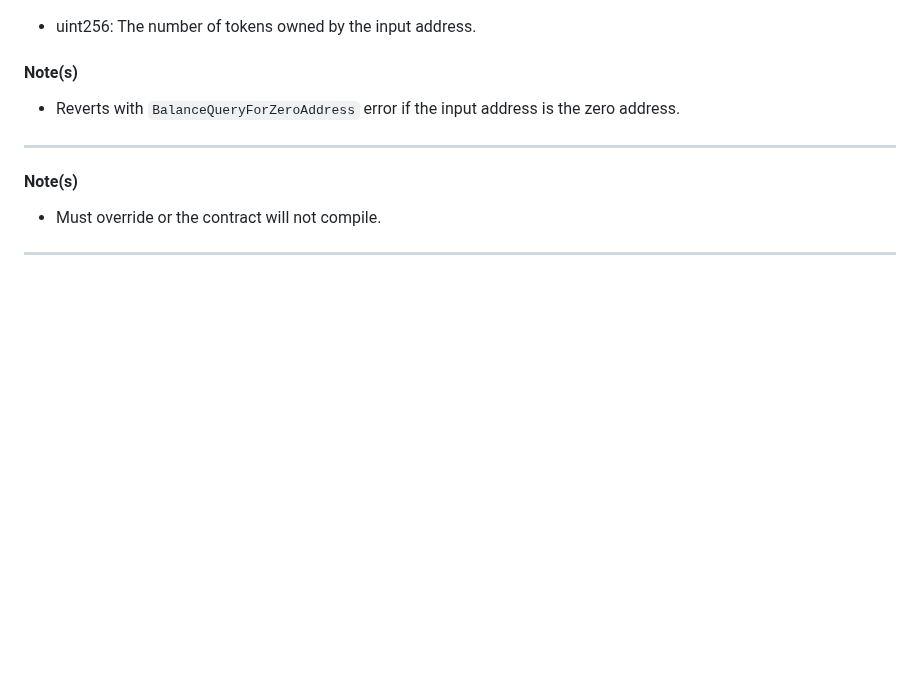
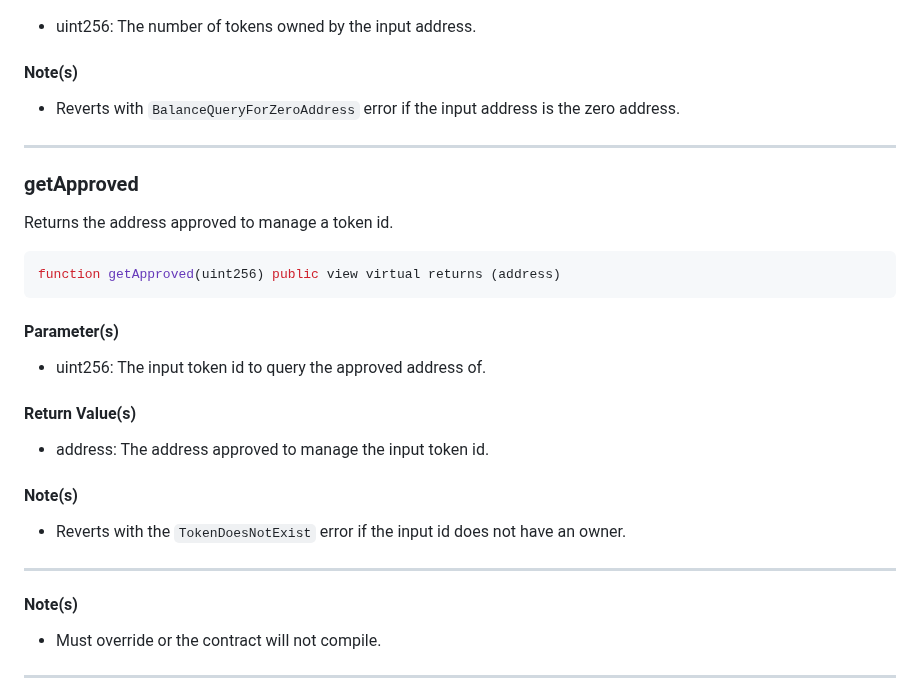
Before and after one commit to Vectorized/solady, a Markdown page: docs/tokens/erc721.md, the part around the change. GitHub-like rendering; blank space fills up the shorter version.

Commit message:
added docs for getApproved

````diff
--- a/docs/tokens/erc721.md
+++ b/docs/tokens/erc721.md
@@ -123,6 +123,28 @@ function balanceOf(address) public view virtual returns (uint256)
 
 ---
 
+### getApproved
+
+Returns the address approved to manage a token id.
+
+```solidity
+function getApproved(uint256) public view virtual returns (address)
+```
+
+#### Parameter(s)
+
+- uint256: The input token id to query the approved address of.
+
+#### Return Value(s)
+
+- address: The address approved to manage the input token id.
+
+#### Note(s)
+
+- Reverts with the `TokenDoesNotExist` error if the input id does not have an owner.
+
+---
+
 #### Note(s)
 
 - Must override or the contract will not compile.
````
